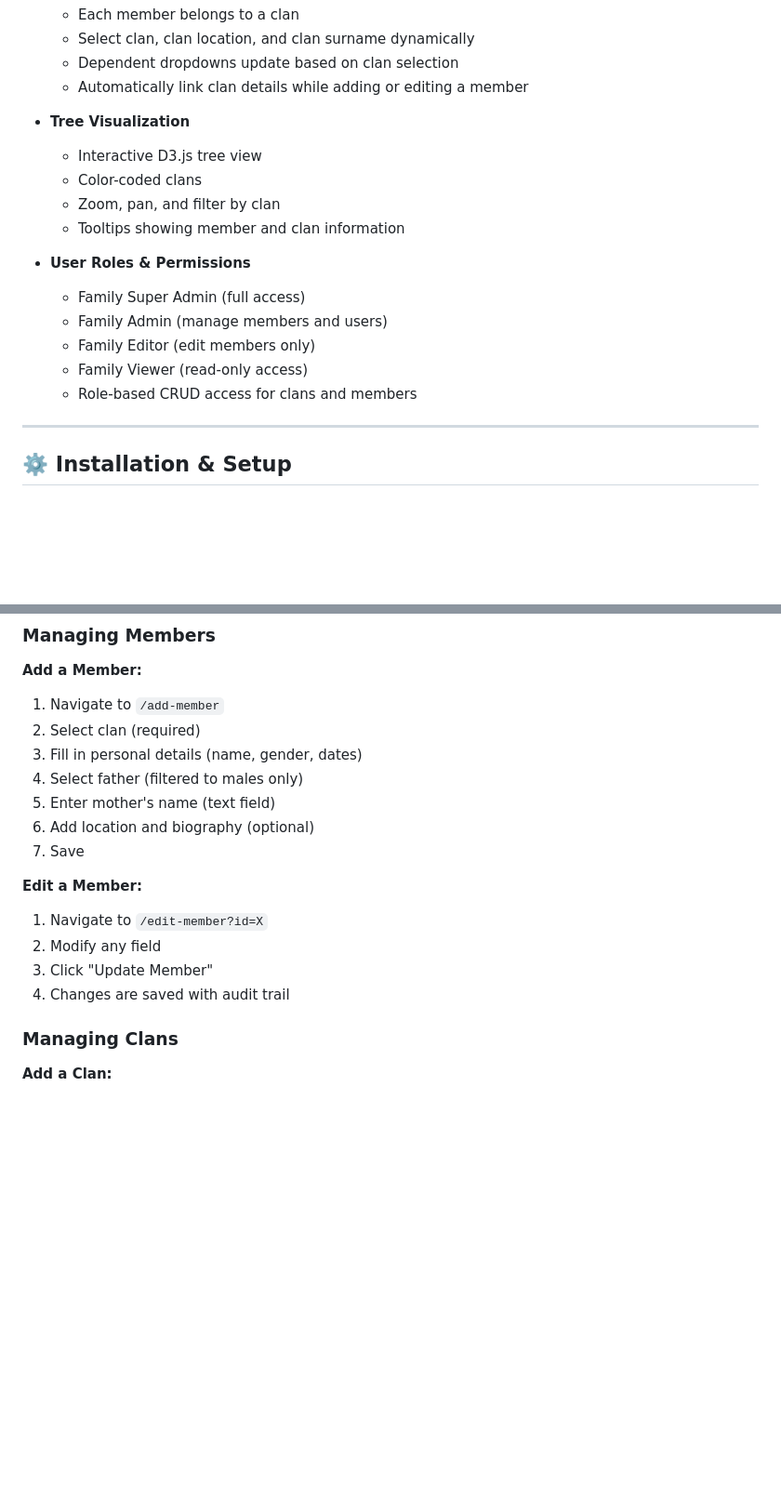
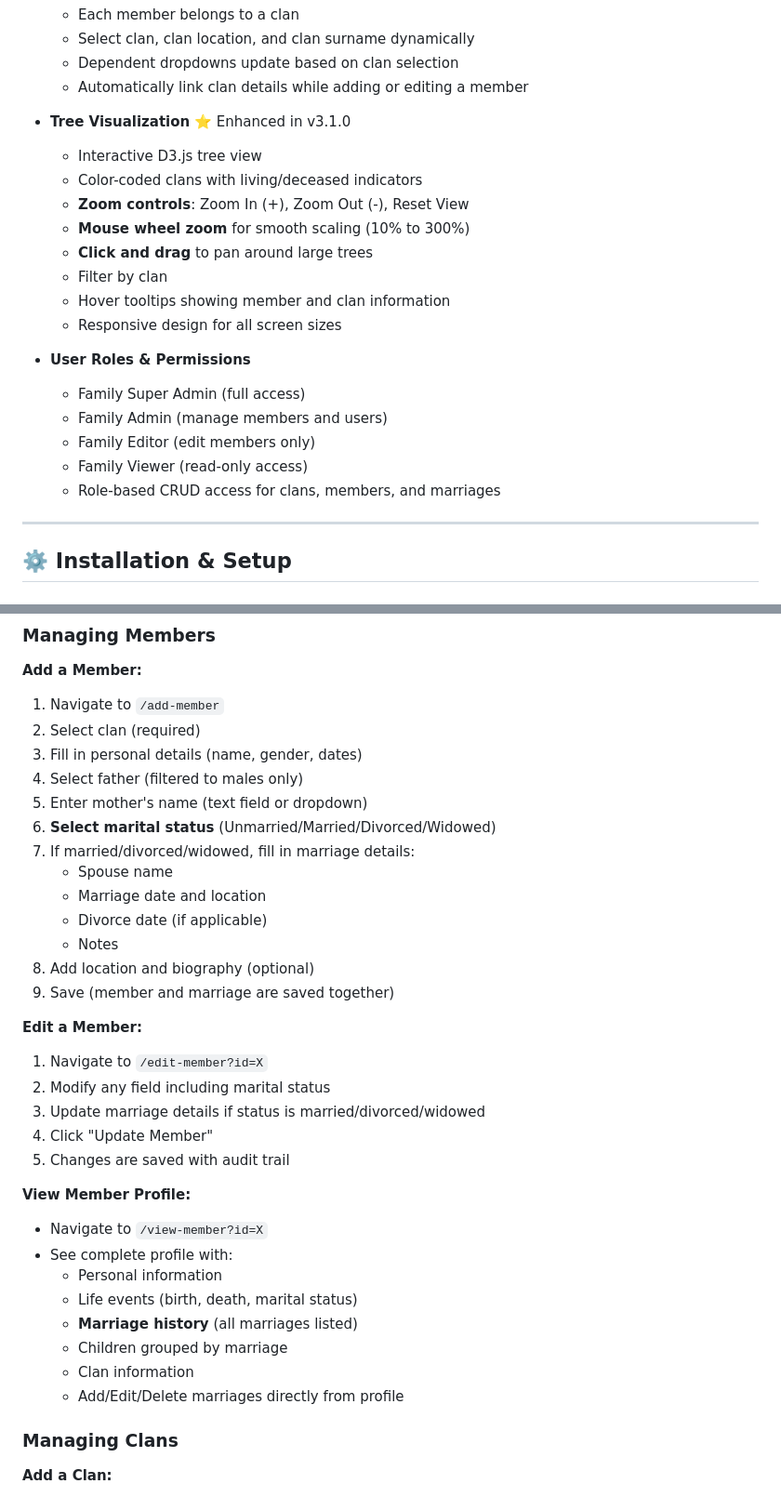
Before and after one commit to amitv08/family-tree, a Markdown page: README.md, 2 parts joined by grey strips. Shown at 93% size. Drawn GitHub-style; blank space fills up the shorter version.

```diff
--- a/README.md
+++ b/README.md
@@ -33,18 +64,22 @@ It enables you to create **family trees**, manage **members**, organize them int
   - Dependent dropdowns update based on clan selection
   - Automatically link clan details while adding or editing a member
 
-- **Tree Visualization**
+- **Tree Visualization** ⭐ Enhanced in v3.1.0
   - Interactive D3.js tree view
-  - Color-coded clans
-  - Zoom, pan, and filter by clan
-  - Tooltips showing member and clan information
+  - Color-coded clans with living/deceased indicators
+  - **Zoom controls**: Zoom In (+), Zoom Out (-), Reset View
+  - **Mouse wheel zoom** for smooth scaling (10% to 300%)
+  - **Click and drag** to pan around large trees
+  - Filter by clan
+  - Hover tooltips showing member and clan information
+  - Responsive design for all screen sizes
 
 - **User Roles & Permissions**
   - Family Super Admin (full access)
   - Family Admin (manage members and users)
   - Family Editor (edit members only)
   - Family Viewer (read-only access)
-  - Role-based CRUD access for clans and members
+  - Role-based CRUD access for clans, members, and marriages
 
 ---
 
@@ -120,15 +161,32 @@ It enables you to create **family trees**, manage **members**, organize them int
 2. Select clan (required)
 3. Fill in personal details (name, gender, dates)
 4. Select father (filtered to males only)
-5. Enter mother's name (text field)
-6. Add location and biography (optional)
-7. Save
+5. Enter mother's name (text field or dropdown)
+6. **Select marital status** (Unmarried/Married/Divorced/Widowed)
+7. If married/divorced/widowed, fill in marriage details:
+   - Spouse name
+   - Marriage date and location
+   - Divorce date (if applicable)
+   - Notes
+8. Add location and biography (optional)
+9. Save (member and marriage are saved together)
 
 **Edit a Member:**
 1. Navigate to `/edit-member?id=X`
-2. Modify any field
-3. Click "Update Member"
-4. Changes are saved with audit trail
+2. Modify any field including marital status
+3. Update marriage details if status is married/divorced/widowed
+4. Click "Update Member"
+5. Changes are saved with audit trail
+
+**View Member Profile:**
+- Navigate to `/view-member?id=X`
+- See complete profile with:
+  - Personal information
+  - Life events (birth, death, marital status)
+  - **Marriage history** (all marriages listed)
+  - Children grouped by marriage
+  - Clan information
+  - Add/Edit/Delete marriages directly from profile
 
 ### Managing Clans
 
```
Also changed, not shown: other parts of README.md (+53 -4 lines), CLAUDE.md (+13 -4 lines).
